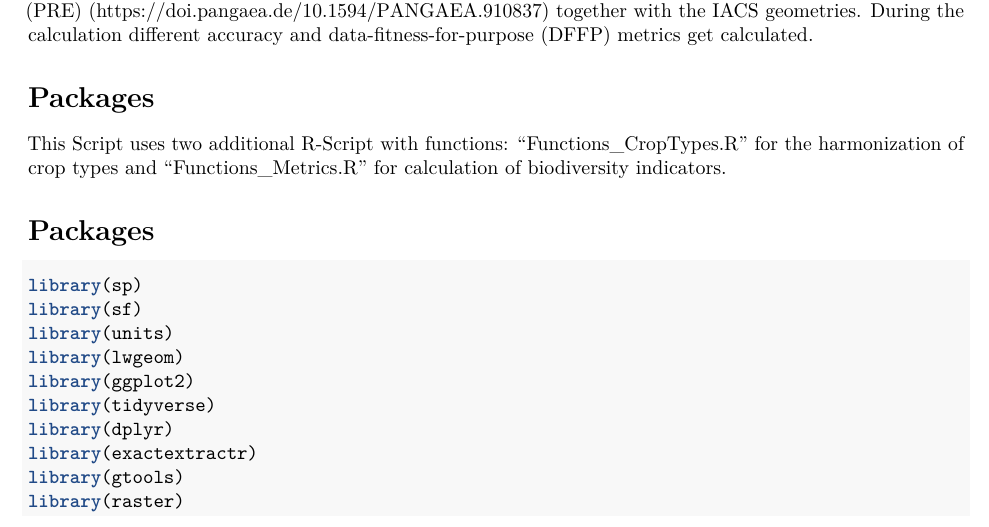
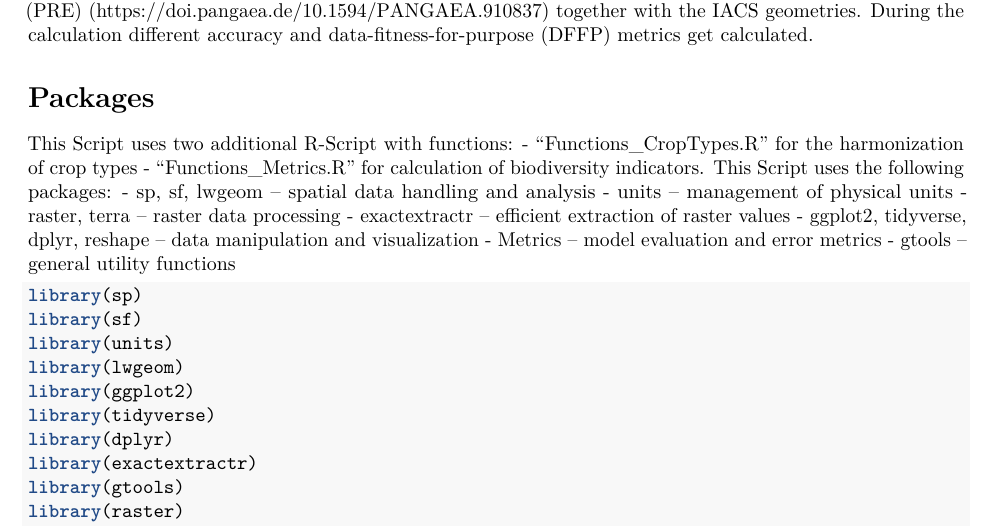
Before and after one commit to jannesuhlott/DFFP4LHM, an R Markdown document (PRE_Workflow.Rmd): part of page 1 of 6, cut so that both start at the same text. Rendered offline with R 4.5, knitr and Pandoc, then LaTeX, with nearby package versions; some code elsewhere in the file could not run offline.

Commit message:
Update and rename 2025-03-14_PRE_Workflow_public.Rmd to PRE_Workflow.Rmd

````diff
--- a/2025-03-14_PRE_Workflow_public.Rmd
+++ b/PRE_Workflow.Rmd
@@ -14,9 +14,17 @@ together with the IACS geometries.
 During the calculation different accuracy and data-fitness-for-purpose (DFFP) metrics get calculated.
 
 # Packages
-This Script uses two additional R-Script with functions: "Functions_CropTypes.R" for the harmonization of crop types and "Functions_Metrics.R" for calculation of biodiversity indicators.
-
-# Packages
+This Script uses two additional R-Script with functions:
+- "Functions_CropTypes.R" for the harmonization of crop types
+- "Functions_Metrics.R" for calculation of biodiversity indicators.
+This Script uses the following packages:
+- sp, sf, lwgeom – spatial data handling and analysis
+- units – management of physical units
+- raster, terra – raster data processing
+- exactextractr – efficient extraction of raster values
+- ggplot2, tidyverse, dplyr, reshape – data manipulation and visualization
+- Metrics – model evaluation and error metrics
+- gtools – general utility functions
 
 ```{r, packages, warning = FALSE, message = FALSE}
 library(sp)
````
Also changed, not shown: PRE_Workflow.Rmd (3 more changed lines).
